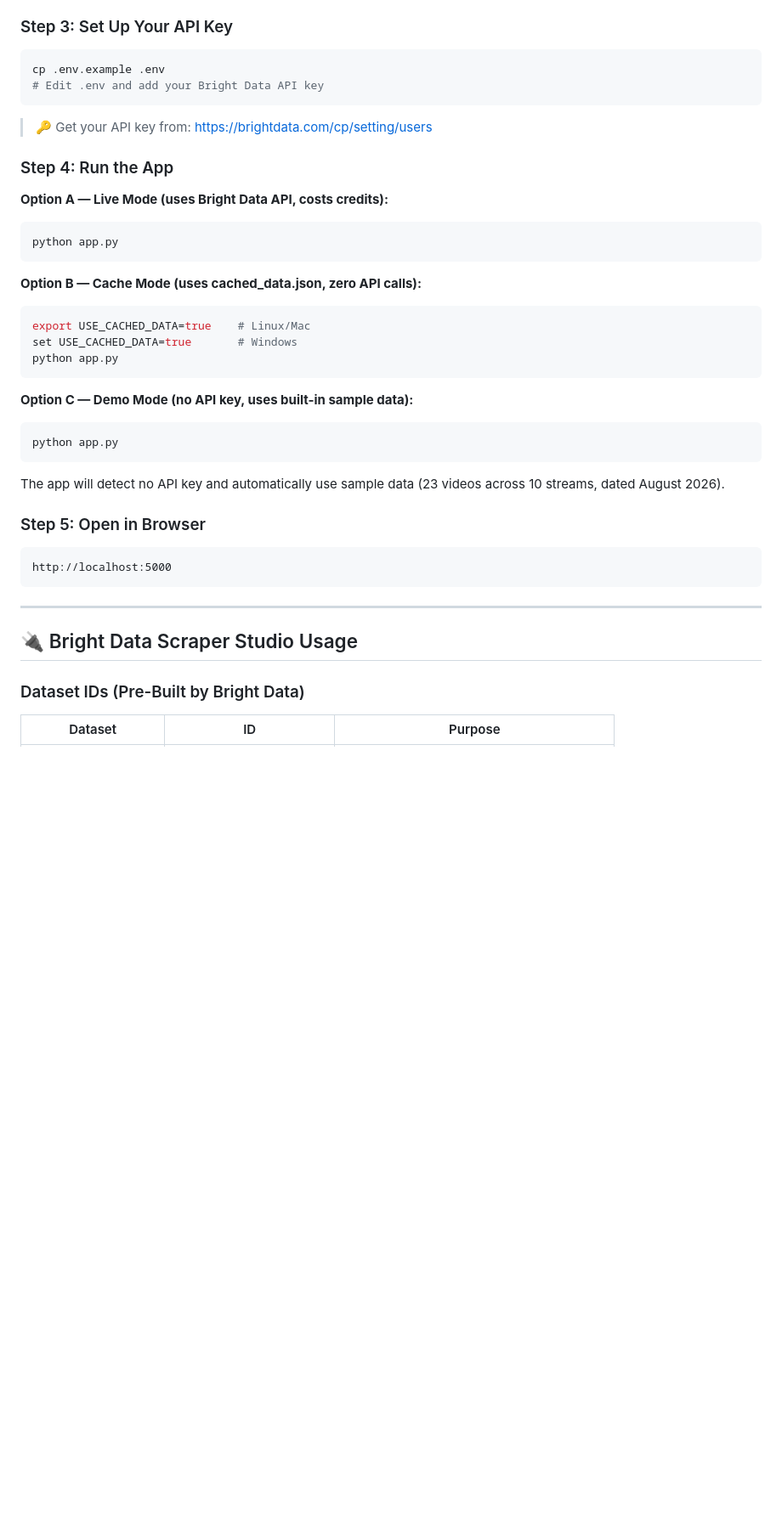
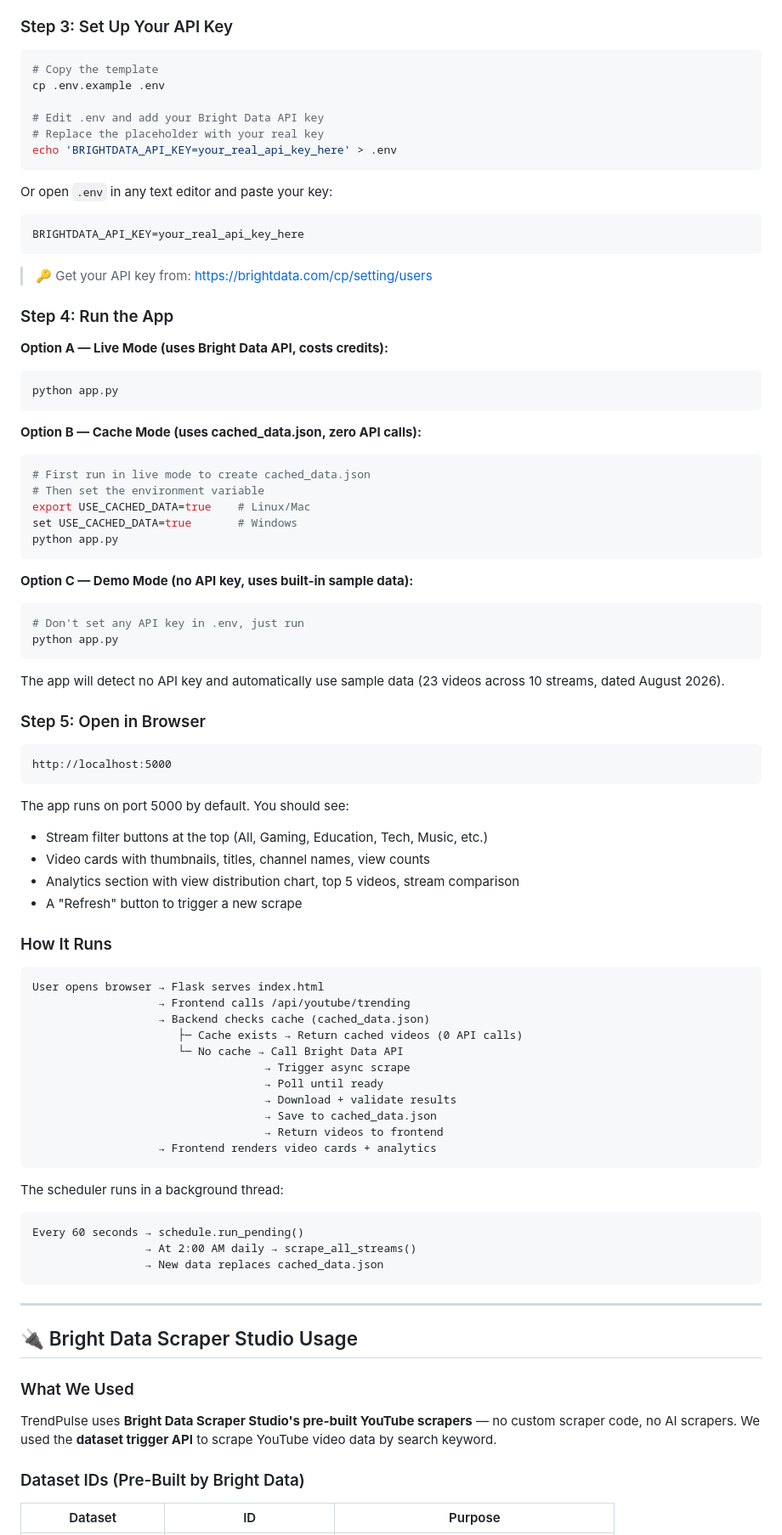
Before and after one commit to sumanlatanegi1982-maker/TrendPulse, a Markdown page: README.md, the part around one of its changes. Shown at 85% size. Drawn GitHub-style; blank space fills up the shorter version.

````diff
--- a/README.md
+++ b/README.md
@@ -200,8 +215,17 @@ This installs:
 ### Step 3: Set Up Your API Key
 
 ```bash
+# Copy the template
 cp .env.example .env
+
 # Edit .env and add your Bright Data API key
+# Replace the placeholder with your real key
+echo 'BRIGHTDATA_API_KEY=your_real_api_key_here' > .env
+```
+
+Or open `.env` in any text editor and paste your key:
+```
+BRIGHTDATA_API_KEY=your_real_api_key_here
 ```
 
 > 🔑 Get your API key from: https://brightdata.com/cp/setting/users
@@ -215,6 +239,8 @@ python app.py
 
 **Option B — Cache Mode (uses cached_data.json, zero API calls):**
 ```bash
+# First run in live mode to create cached_data.json
+# Then set the environment variable
 export USE_CACHED_DATA=true    # Linux/Mac
 set USE_CACHED_DATA=true       # Windows
 python app.py
@@ -222,6 +248,7 @@ python app.py
 
 **Option C — Demo Mode (no API key, uses built-in sample data):**
 ```bash
+# Don't set any API key in .env, just run
 python app.py
 ```
 The app will detect no API key and automatically use sample data (23 videos across 10 streams, dated August 2026).
@@ -232,9 +259,42 @@ The app will detect no API key and automatically use sample data (23 videos acro
 http://localhost:5000
 ```
 
+The app runs on port 5000 by default. You should see:
+- Stream filter buttons at the top (All, Gaming, Education, Tech, Music, etc.)
+- Video cards with thumbnails, titles, channel names, view counts
+- Analytics section with view distribution chart, top 5 videos, stream comparison
+- A "Refresh" button to trigger a new scrape
+
+### How It Runs
+
+```
+User opens browser → Flask serves index.html
+                   → Frontend calls /api/youtube/trending
+                   → Backend checks cache (cached_data.json)
+                      ├─ Cache exists → Return cached videos (0 API calls)
+                      └─ No cache → Call Bright Data API
+                                   → Trigger async scrape
+                                   → Poll until ready
+                                   → Download + validate results
+                                   → Save to cached_data.json
+                                   → Return videos to frontend
+                   → Frontend renders video cards + analytics
+```
+
+The scheduler runs in a background thread:
+```
+Every 60 seconds → schedule.run_pending()
+                 → At 2:00 AM daily → scrape_all_streams()
+                 → New data replaces cached_data.json
+```
+
 ---
 
 ## 🔌 Bright Data Scraper Studio Usage
+
+### What We Used
+
+TrendPulse uses **Bright Data Scraper Studio's pre-built YouTube scrapers** — no custom scraper code, no AI scrapers. We used the **dataset trigger API** to scrape YouTube video data by search keyword.
 
 ### Dataset IDs (Pre-Built by Bright Data)
 
````
Also changed, not shown: other parts of README.md (+122 -8 lines).
